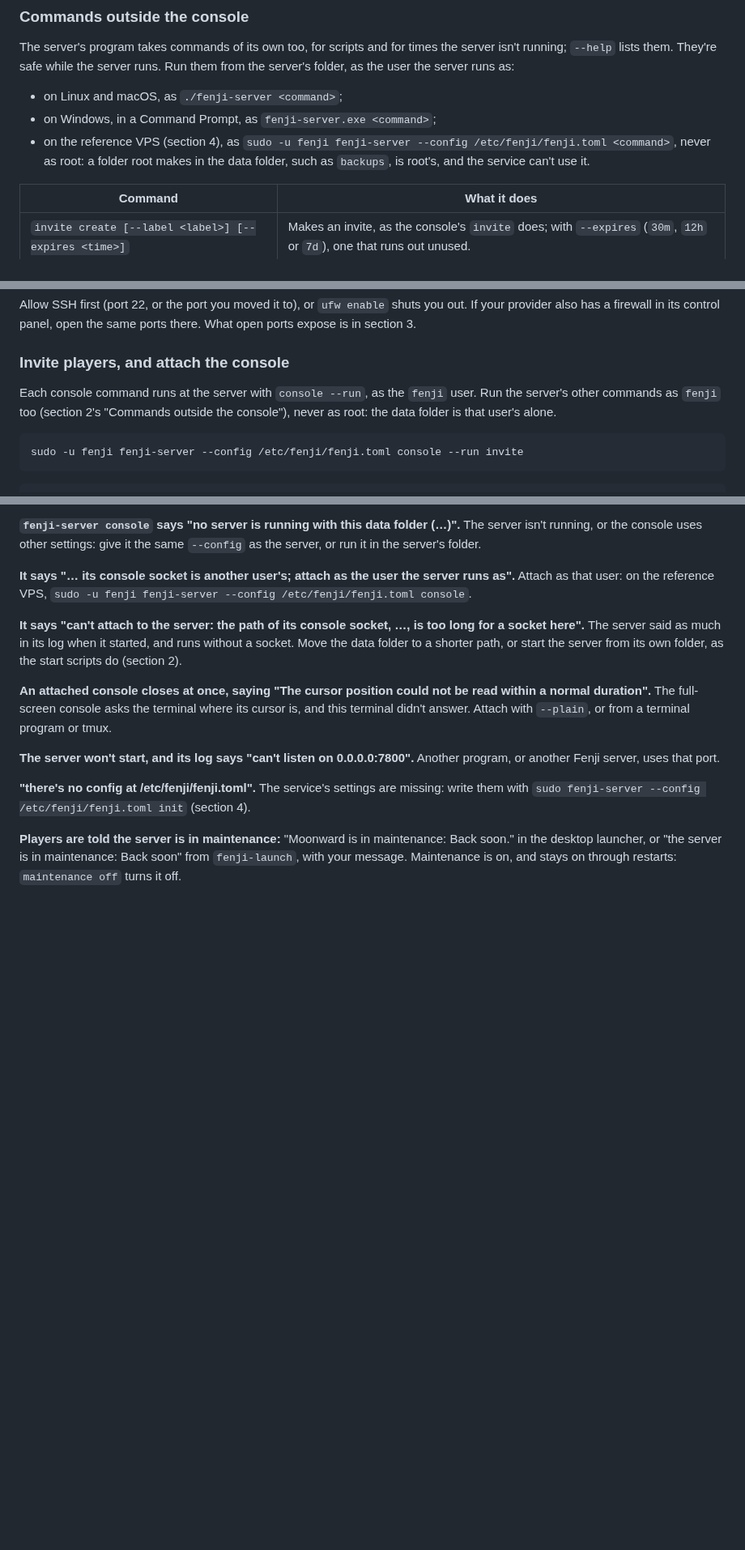
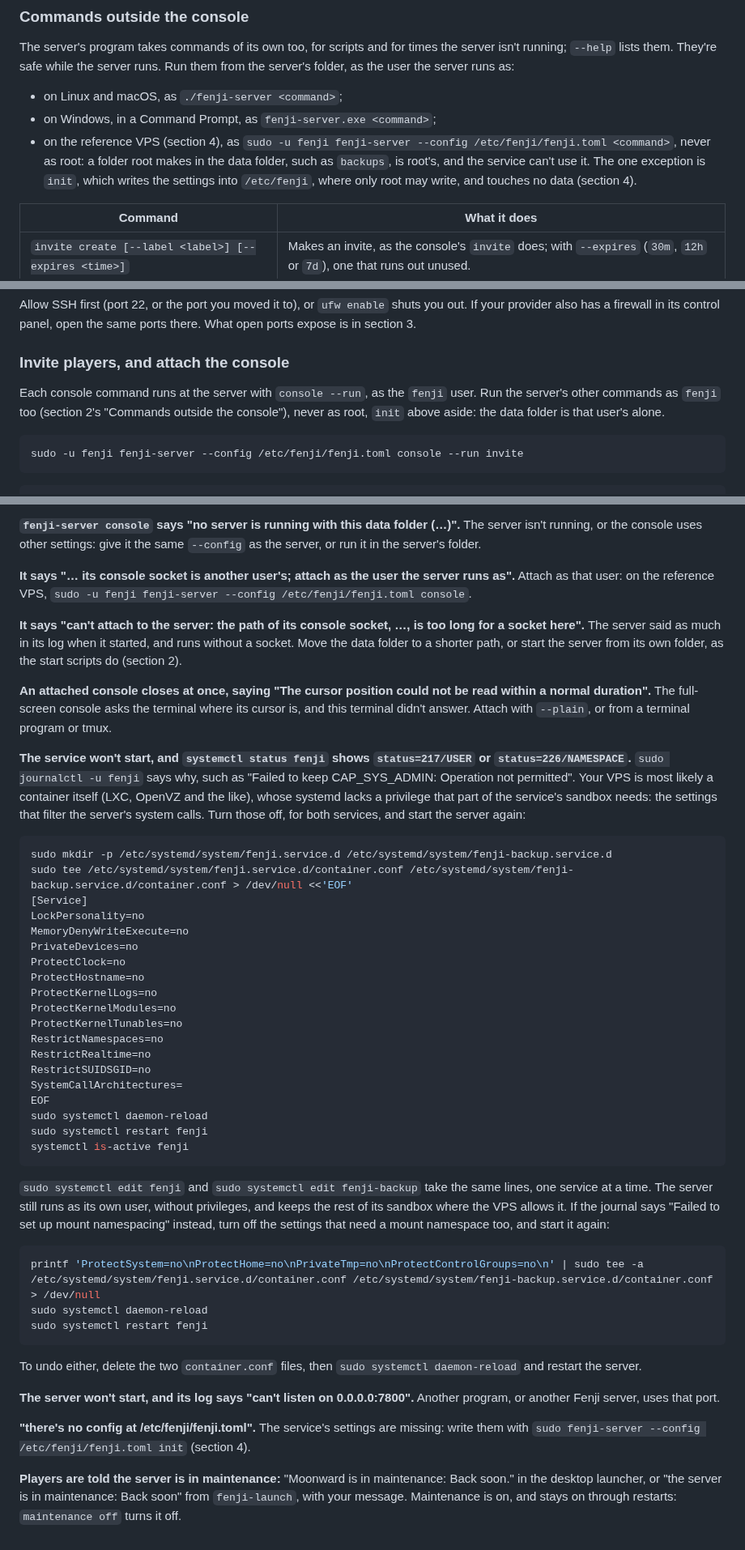
Before and after one commit to theintonerzero/fenji, a Markdown page: docs/hosting.md, 3 parts joined by grey strips. Shown at 81% size. GitHub-like rendering; blank space fills up the shorter version.

Commit message:
docs(deploy): the hosts' guide after re-review: macOS updates, container VPSes, init as root
Re-review's fixes. The own-computer update deletes the old program before it
copies the new one, as macOS kills a program copied into a signed file and
Linux won't overwrite a running one, and names Explorer's replace. A VPS that
is itself a container gets a troubleshooting entry: the twelve settings that
filter system calls make systemd keep CAP_SYS_ADMIN, which such a container
lacks (217/USER); a drop-in turns them off, and four more lines cover mount
namespacing. init is the one command that runs as root, and max_players moves
with the settings. Spec H12 records the container the guide is checked in,
and the plan's Task 13 line stops the server with systemctl stop.

Co-Authored-By: Claude Opus 5.5 <noreply@anthropic.com>

````diff
--- a/docs/hosting.md
+++ b/docs/hosting.md
@@ -176,7 +176,7 @@ Signed-in players' launchers list the characters in the world, those still loadi
 The server's program takes commands of its own too, for scripts and for times the server isn't running; `--help` lists them. They're safe while the server runs. Run them from the server's folder, as the user the server runs as:
 - on Linux and macOS, as `./fenji-server <command>`;
 - on Windows, in a Command Prompt, as `fenji-server.exe <command>`;
-- on the reference VPS (section 4), as `sudo -u fenji fenji-server --config /etc/fenji/fenji.toml <command>`, never as root: a folder root makes in the data folder, such as `backups`, is root's, and the service can't use it.
+- on the reference VPS (section 4), as `sudo -u fenji fenji-server --config /etc/fenji/fenji.toml <command>`, never as root: a folder root makes in the data folder, such as `backups`, is root's, and the service can't use it. The one exception is `init`, which writes the settings into `/etc/fenji`, where only root may write, and touches no data (section 4).
 
 | Command | What it does |
 |---|---|
@@ -343,7 +343,7 @@ Allow SSH first (port 22, or the port you moved it to), or `ufw enable` shuts yo
 
 ### Invite players, and attach the console
 
-Each console command runs at the server with `console --run`, as the `fenji` user. Run the server's other commands as `fenji` too (section 2's "Commands outside the console"), never as root: the data folder is that user's alone.
+Each console command runs at the server with `console --run`, as the `fenji` user. Run the server's other commands as `fenji` too (section 2's "Commands outside the console"), never as root, `init` above aside: the data folder is that user's alone.
 
 ```sh
 sudo -u fenji fenji-server --config /etc/fenji/fenji.toml console --run invite
@@ -601,6 +604,40 @@ xattr -dr com.apple.quarantine ~/fenji-server
 
 **An attached console closes at once, saying "The cursor position could not be read within a normal duration".** The full-screen console asks the terminal where its cursor is, and this terminal didn't answer. Attach with `--plain`, or from a terminal program or tmux.
 
+**The service won't start, and `systemctl status fenji` shows `status=217/USER` or `status=226/NAMESPACE`.** `sudo journalctl -u fenji` says why, such as "Failed to keep CAP_SYS_ADMIN: Operation not permitted". Your VPS is most likely a container itself (LXC, OpenVZ and the like), whose systemd lacks a privilege that part of the service's sandbox needs: the settings that filter the server's system calls. Turn those off, for both services, and start the server again:
+
+```sh
+sudo mkdir -p /etc/systemd/system/fenji.service.d /etc/systemd/system/fenji-backup.service.d
+sudo tee /etc/systemd/system/fenji.service.d/container.conf /etc/systemd/system/fenji-backup.service.d/container.conf > /dev/null <<'EOF'
+[Service]
+LockPersonality=no
+MemoryDenyWriteExecute=no
+PrivateDevices=no
+ProtectClock=no
+ProtectHostname=no
+ProtectKernelLogs=no
+ProtectKernelModules=no
+ProtectKernelTunables=no
+RestrictNamespaces=no
+RestrictRealtime=no
+RestrictSUIDSGID=no
+SystemCallArchitectures=
+EOF
+sudo systemctl daemon-reload
+sudo systemctl restart fenji
+systemctl is-active fenji
+```
+
+`sudo systemctl edit fenji` and `sudo systemctl edit fenji-backup` take the same lines, one service at a time. The server still runs as its own user, without privileges, and keeps the rest of its sandbox where the VPS allows it. If the journal says "Failed to set up mount namespacing" instead, turn off the settings that need a mount namespace too, and start it again:
+
+```sh
+printf 'ProtectSystem=no\nProtectHome=no\nPrivateTmp=no\nProtectControlGroups=no\n' | sudo tee -a /etc/systemd/system/fenji.service.d/container.conf /etc/systemd/system/fenji-backup.service.d/container.conf > /dev/null
+sudo systemctl daemon-reload
+sudo systemctl restart fenji
+```
+
+To undo either, delete the two `container.conf` files, then `sudo systemctl daemon-reload` and restart the server.
+
 **The server won't start, and its log says "can't listen on 0.0.0.0:7800".** Another program, or another Fenji server, uses that port.
 
 **"there's no config at /etc/fenji/fenji.toml".** The service's settings are missing: write them with `sudo fenji-server --config /etc/fenji/fenji.toml init` (section 4).
````
Also changed, not shown: other parts of docs/hosting.md (+9 -6 lines), 2 other files.
